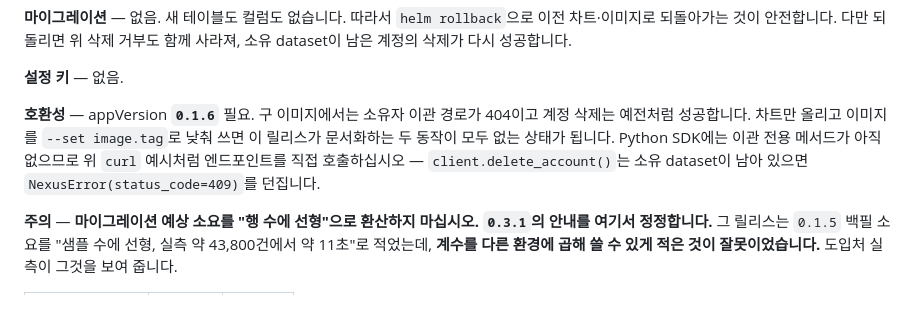
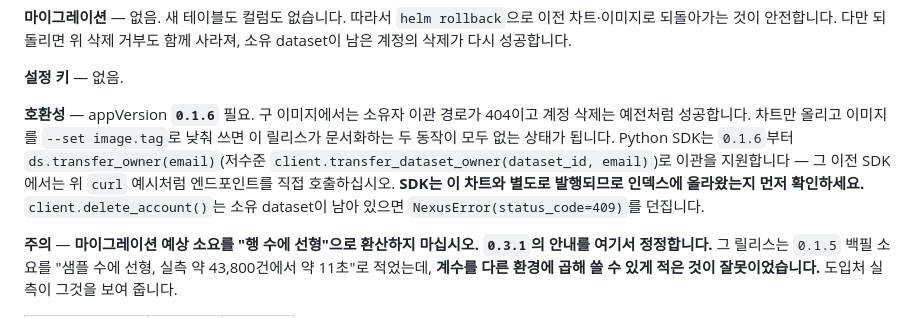
Before and after one commit to int2nexus/cas-server, a Markdown page: charts/nexus-server/CHANGELOG.md, the part around the change. GitHub-like rendering.

Commit message:
docs(nexus-server): SDK 0.1.6의 이관 메서드를 반영한다
문서를 쓸 때는 서버 구현이 다른 브랜치에 있어 SDK 메서드 유무를 확인할 수 없었고,
"아직 없으므로 엔드포인트를 직접 호출하라"로 적었다. SDK 0.1.6에
ds.transfer_owner()가 들어가면서 그 문장이 거짓이 됐다.

usage.md 4.4의 예제를 SDK 호출로 바꾸고 curl은 SDK 없이 부를 때의 대안으로 남긴다.
자기 자신에게 이관하면 400이라는 점과 소유권이 dataset 단위라는 점도 함께 적는다
(구현에는 있는데 문서에 없었다).

```diff
--- a/charts/nexus-server/CHANGELOG.md
+++ b/charts/nexus-server/CHANGELOG.md
@@ -81,7 +81,7 @@ curl -X PUT "$NEXUS/api/v1/datasets/$DATASET_ID/owner" \
 
 **설정 키** — 없음.
 
-**호환성** — appVersion **`0.1.6`** 필요. 구 이미지에서는 소유자 이관 경로가 404이고 계정 삭제는 예전처럼 성공합니다. 차트만 올리고 이미지를 `--set image.tag`로 낮춰 쓰면 이 릴리스가 문서화하는 두 동작이 모두 없는 상태가 됩니다. Python SDK에는 이관 전용 메서드가 아직 없으므로 위 `curl` 예시처럼 엔드포인트를 직접 호출하십시오 — `client.delete_account()`는 소유 dataset이 남아 있으면 `NexusError(status_code=409)`를 던집니다.
+**호환성** — appVersion **`0.1.6`** 필요. 구 이미지에서는 소유자 이관 경로가 404이고 계정 삭제는 예전처럼 성공합니다. 차트만 올리고 이미지를 `--set image.tag`로 낮춰 쓰면 이 릴리스가 문서화하는 두 동작이 모두 없는 상태가 됩니다. Python SDK는 `0.1.6`부터 `ds.transfer_owner(email)`(저수준 `client.transfer_dataset_owner(dataset_id, email)`)로 이관을 지원합니다 — 그 이전 SDK에서는 위 `curl` 예시처럼 엔드포인트를 직접 호출하십시오. **SDK는 이 차트와 별도로 발행되므로 인덱스에 올라왔는지 먼저 확인하세요.** `client.delete_account()`는 소유 dataset이 남아 있으면 `NexusError(status_code=409)`를 던집니다.
 
 **주의** — **마이그레이션 예상 소요를 "행 수에 선형"으로 환산하지 마십시오. `0.3.1`의 안내를 여기서 정정합니다.** 그 릴리스는 `0.1.5` 백필 소요를 "샘플 수에 선형, 실측 약 43,800건에서 약 11초"로 적었는데, **계수를 다른 환경에 곱해 쓸 수 있게 적은 것이 잘못이었습니다.** 도입처 실측이 그것을 보여 줍니다.
 
```
Also changed, not shown: 1 other file.
